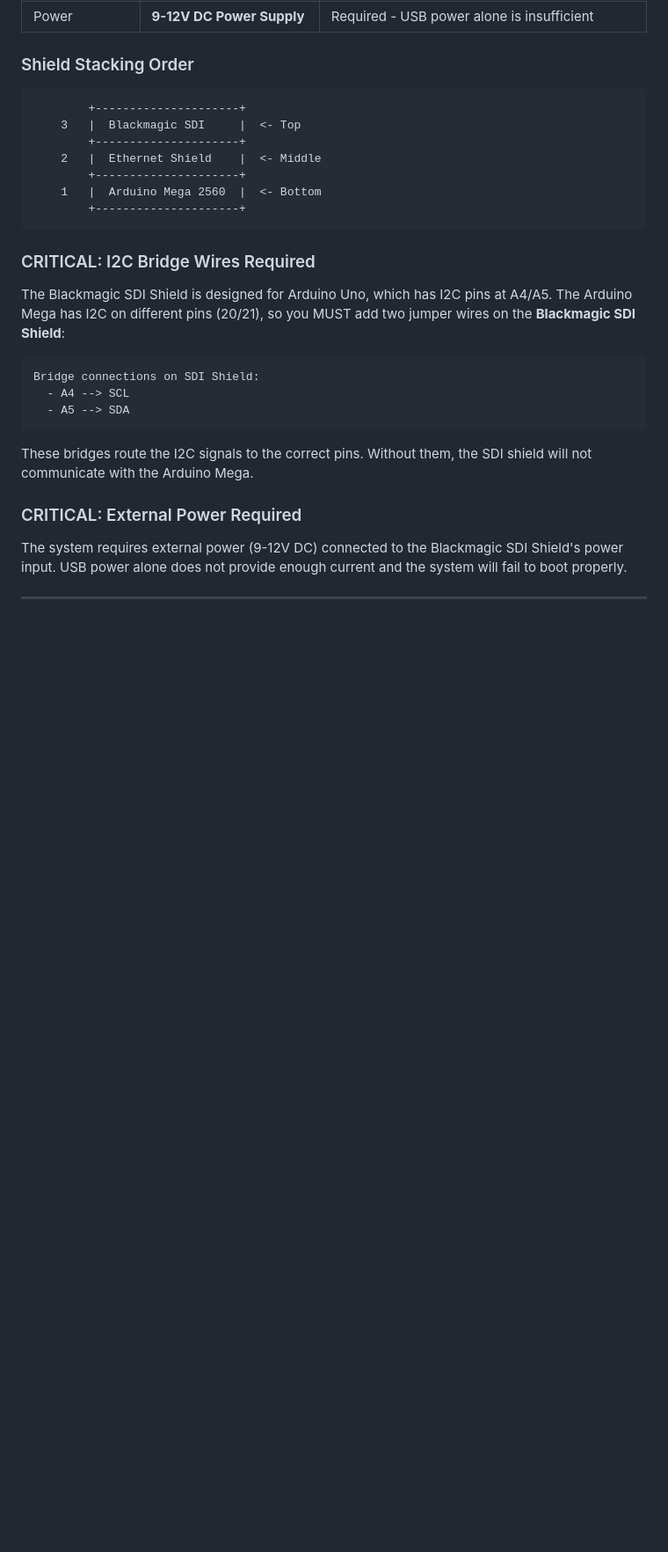
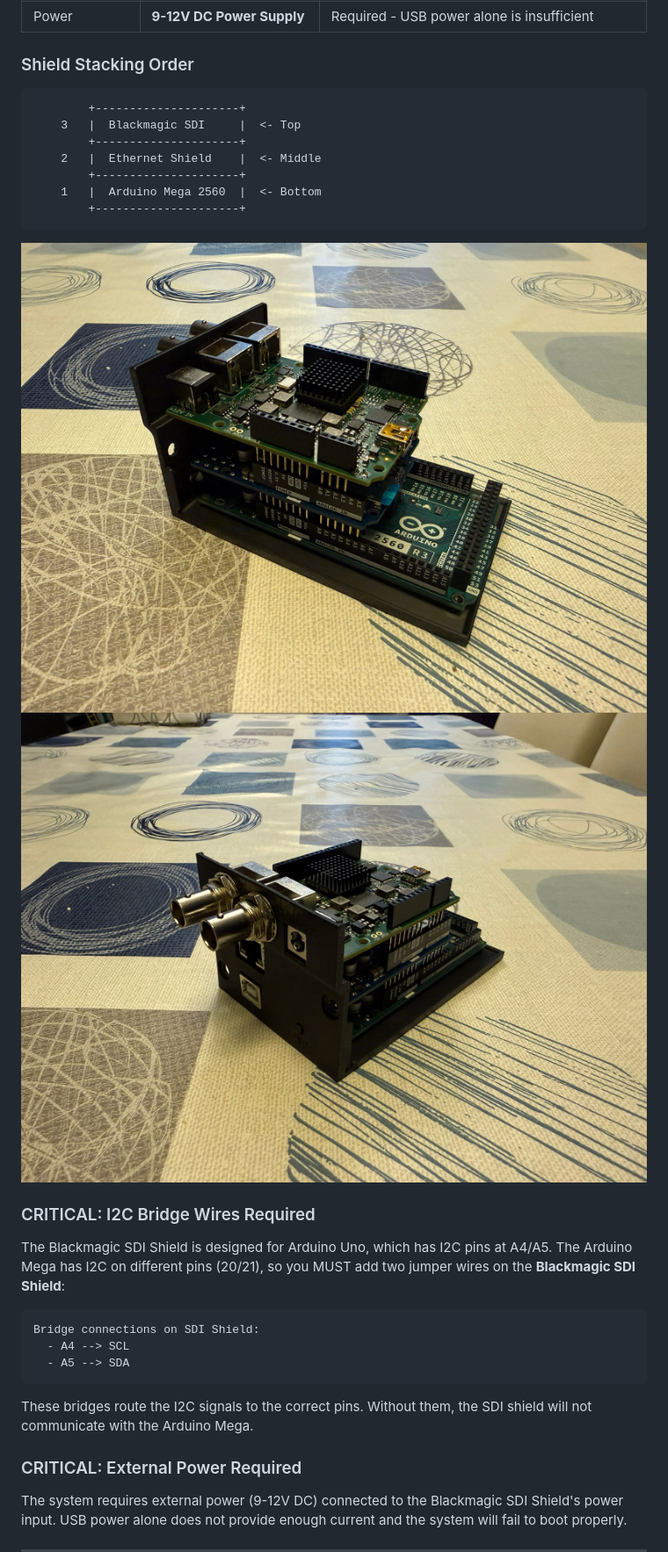
Before and after one commit to fiverecords/TallyCCUPro, a Markdown page: README.md, the part around the change. Shown at 88% size. Drawn GitHub-style; blank space fills up the shorter version.

````diff
--- a/README.md
+++ b/README.md
@@ -61,6 +61,10 @@ TallyCCU Pro is an Arduino-based solution that provides full Camera Control Unit
     1   |  Arduino Mega 2560  |  <- Bottom
         +---------------------+
 ```
+
+![Arduino](Images/Arduino%20Stack%20Back.jpeg)
+![Arduino](Images/Arduino%20Stack%20Front.jpeg)
+
 
 ### CRITICAL: I2C Bridge Wires Required
 
````
